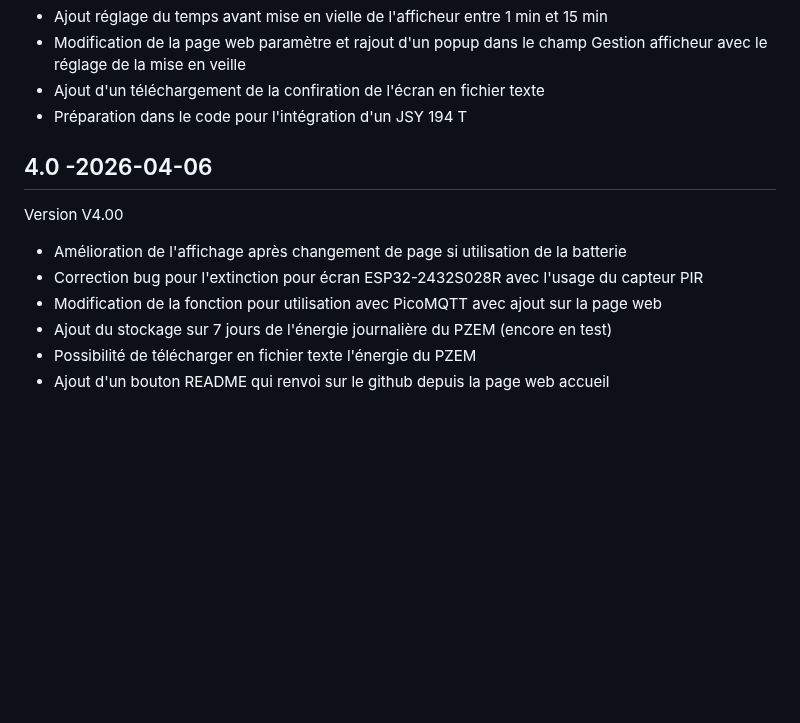
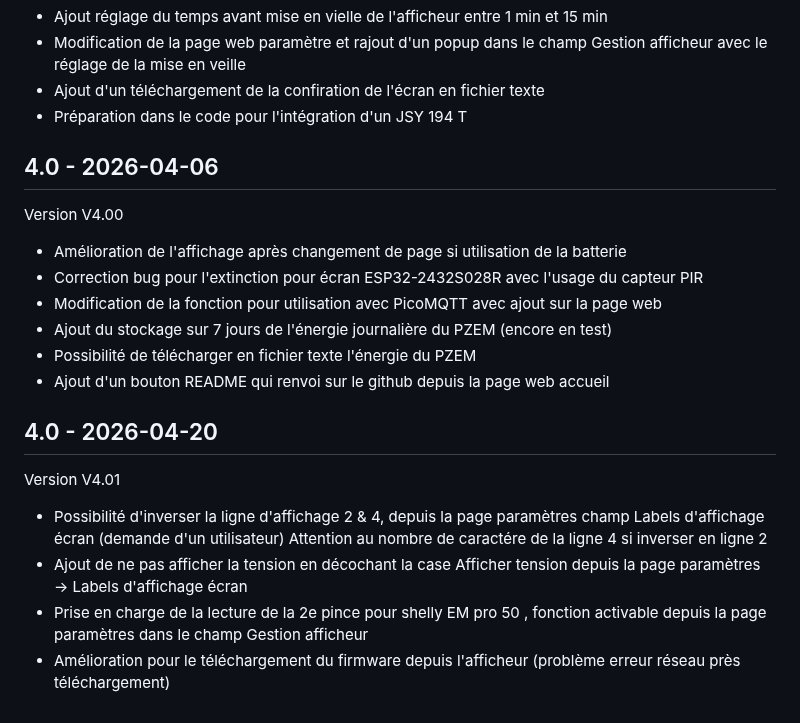
Before and after one commit to loustic03/Afficheur-routeur, a Markdown page: docs/changelog.md, the part around the change. Drawn GitHub-style; blank space fills up the shorter version.

```diff
--- a/docs/changelog.md
+++ b/docs/changelog.md
@@ -176,7 +176,7 @@ Version V3.09
 - Ajout d'un téléchargement de la confiration de l'écran en fichier texte
 - Préparation dans le code pour l'intégration d'un JSY 194 T
 
-## 4.0 -2026-04-06
+## 4.0 - 2026-04-06
 Version V4.00
 - Amélioration de l'affichage après changement de page si utilisation de la batterie
 - Correction bug pour l'extinction pour écran ESP32-2432S028R avec l'usage du capteur PIR
@@ -184,3 +184,11 @@ Version V4.00
 - Ajout du stockage sur 7 jours de l'énergie journalière du PZEM (encore en test)
 - Possibilité de télécharger en fichier texte l'énergie du PZEM
 - Ajout d'un bouton README qui renvoi sur le github depuis la page web accueil
+
+## 4.0 - 2026-04-20
+Version V4.01
+- Possibilité d'inverser la ligne d'affichage 2 & 4, depuis la page paramètres champ Labels d'affichage écran (demande d'un utilisateur)
+Attention au nombre de caractére de la ligne 4 si inverser en ligne 2
+- Ajout de ne pas afficher la tension en décochant la case Afficher tension depuis la page paramètres → Labels d'affichage écran
+- Prise en charge de la lecture de la 2e pince pour shelly EM pro 50 , fonction activable depuis la page paramètres dans le champ Gestion afficheur
+- Amélioration pour le téléchargement du firmware depuis l'afficheur (problème erreur réseau près téléchargement)
```
